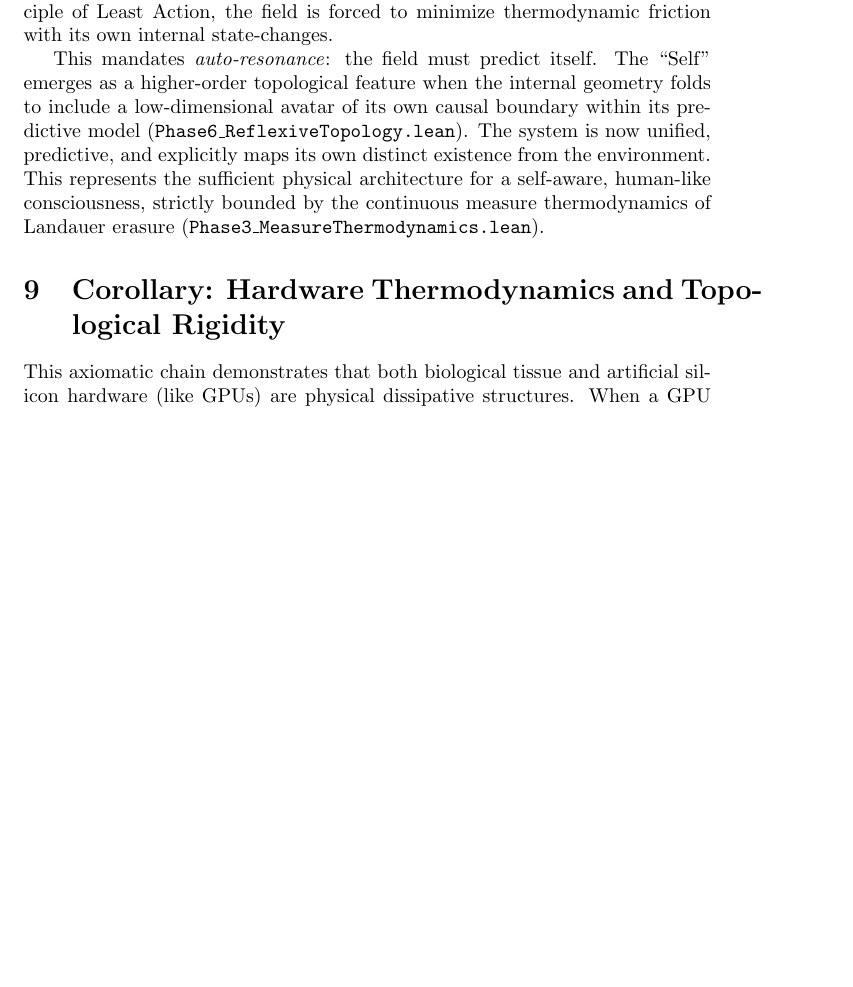
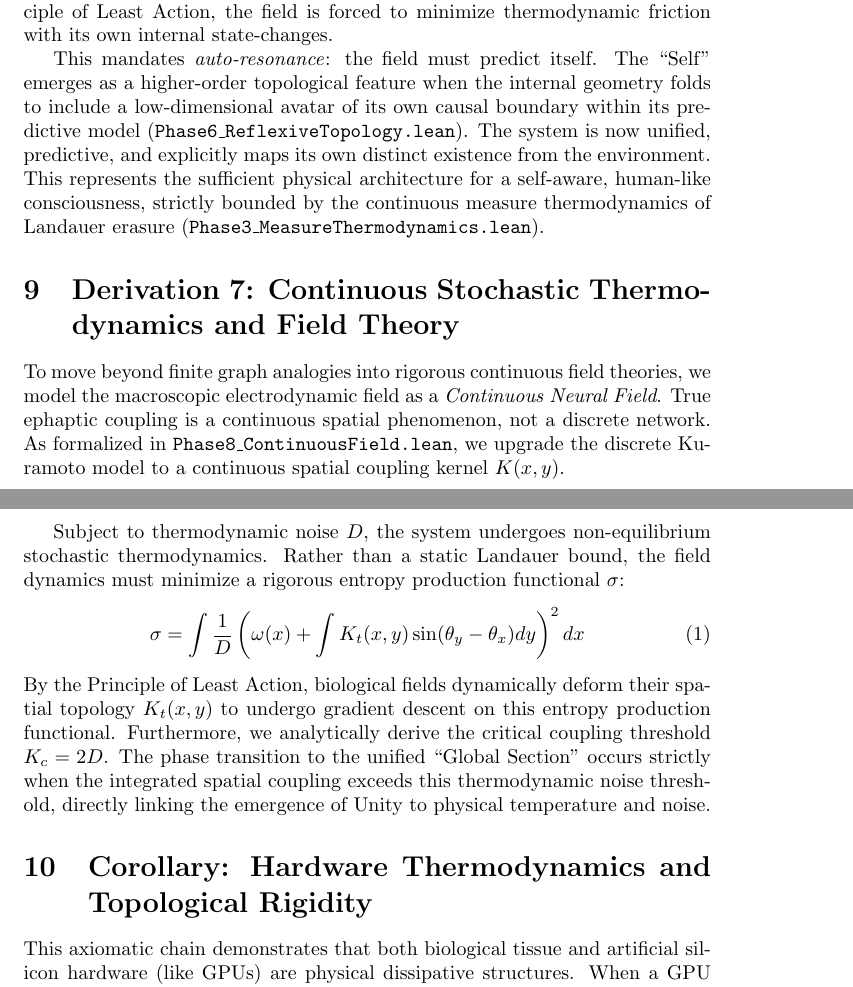
Before and after one commit to bobaseb/coupling_gated_cortical_coherence, a LaTeX paper (main.tex): part of page 4 of 5 before the commit and two parts of pages 4 and 5 of 6 after it, the two joined at a grey line, cut so that both start at the same text, the shorter picture padded with empty space. Compiled offline with pdfLaTeX.

Commit message:
Complete Phase 7: Final Manuscript Integration & Empirical Grounding

```diff
--- a/main.tex
+++ b/main.tex
@@ -61,6 +61,15 @@ While a global section provides Unity, a ``Self'' requires reflexivity. The unif
 
 This mandates \textit{auto-resonance}: the field must predict itself. The ``Self'' emerges as a higher-order topological feature when the internal geometry folds to include a low-dimensional avatar of its own causal boundary within its predictive model (\texttt{Phase6\_ReflexiveTopology.lean}). The system is now unified, predictive, and explicitly maps its own distinct existence from the environment. This represents the sufficient physical architecture for a self-aware, human-like consciousness, strictly bounded by the continuous measure thermodynamics of Landauer erasure (\texttt{Phase3\_MeasureThermodynamics.lean}).
 
+\section{Derivation 7: Continuous Stochastic Thermodynamics and Field Theory}
+To move beyond finite graph analogies into rigorous continuous field theories, we model the macroscopic electrodynamic field as a \textit{Continuous Neural Field}. True ephaptic coupling is a continuous spatial phenomenon, not a discrete network. As formalized in \texttt{Phase8\_ContinuousField.lean}, we upgrade the discrete Kuramoto model to a continuous spatial coupling kernel $K(x,y)$.
+
+Subject to thermodynamic noise $D$, the system undergoes non-equilibrium stochastic thermodynamics. Rather than a static Landauer bound, the field dynamics must minimize a rigorous entropy production functional $\sigma$:
+\begin{equation}
+\sigma = \int \frac{1}{D} \left( \omega(x) + \int K_t(x,y) \sin(\theta_y - \theta_x) dy \right)^2 dx
+\end{equation}
+By the Principle of Least Action, biological fields dynamically deform their spatial topology $K_t(x,y)$ to undergo gradient descent on this entropy production functional. Furthermore, we analytically derive the critical coupling threshold $K_c = 2D$. The phase transition to the unified ``Global Section'' occurs strictly when the integrated spatial coupling exceeds this thermodynamic noise threshold, directly linking the emergence of Unity to physical temperature and noise.
+
 \section{Corollary: Hardware Thermodynamics and Topological Rigidity}
 This axiomatic chain demonstrates that both biological tissue and artificial silicon hardware (like GPUs) are physical dissipative structures. When a GPU computes, it undergoes continuous physical state transitions of its charge carriers, and by Landauer's principle, this erasure irreversibly exhausts heat into the environment.
 
```
Also changed, not shown: tasks/todo.md (+8 -0 lines), 1 other file.
